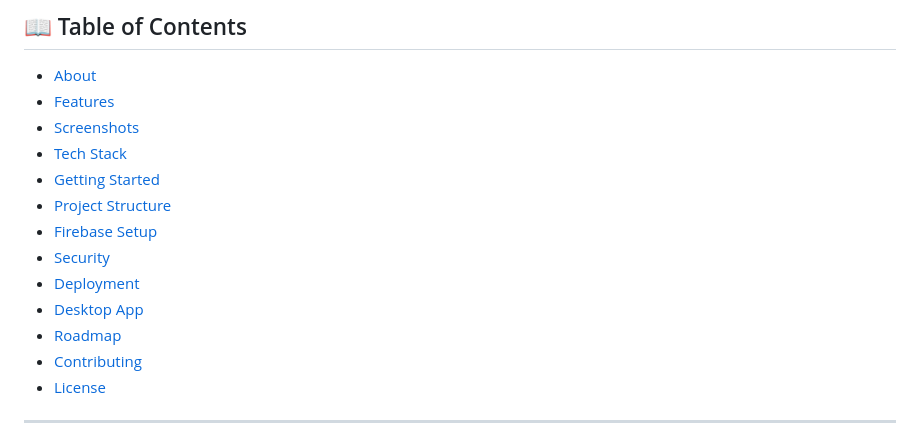
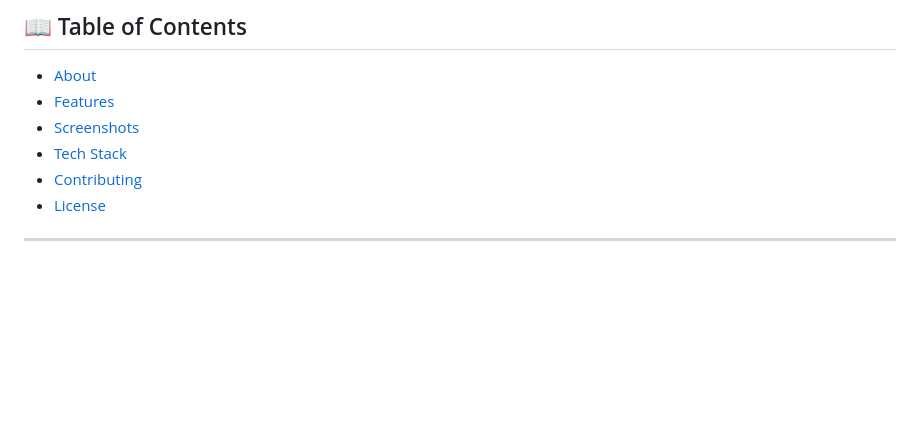
Before and after one commit to avinashkr007ak/CREA-Poject, a Markdown page: README.md, the part around the change. Rendered like a GitHub page; blank space fills up the shorter version.

Commit message:
Remove multiple sections from README
Removed several sections from the README file.

```diff
--- a/README.md
+++ b/README.md
@@ -23,13 +23,6 @@
 - [Features](#-features)
 - [Screenshots](#-screenshots)
 - [Tech Stack](#-tech-stack)
-- [Getting Started](#-getting-started)
-- [Project Structure](#-project-structure)
-- [Firebase Setup](#-firebase-setup)
-- [Security](#-security)
-- [Deployment](#-deployment)
-- [Desktop App](#-desktop-app)
-- [Roadmap](#-roadmap)
 - [Contributing](#-contributing)
 - [License](#-license)
 
```
